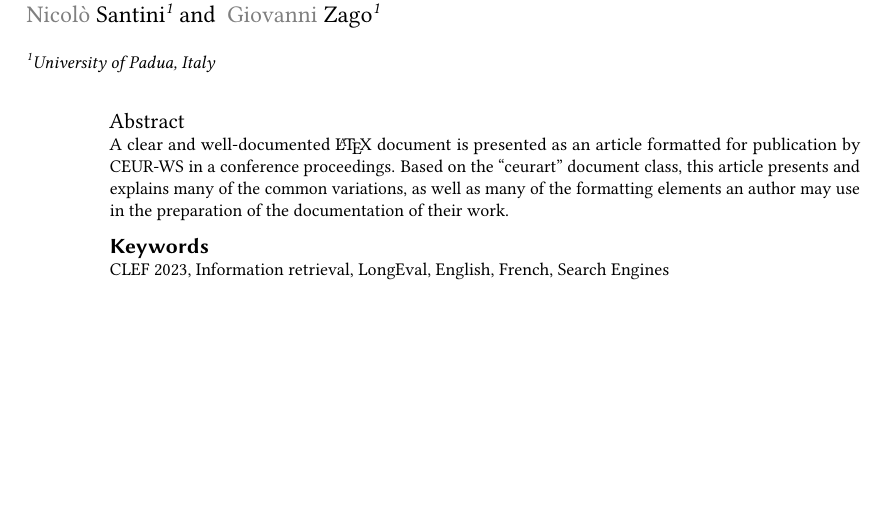
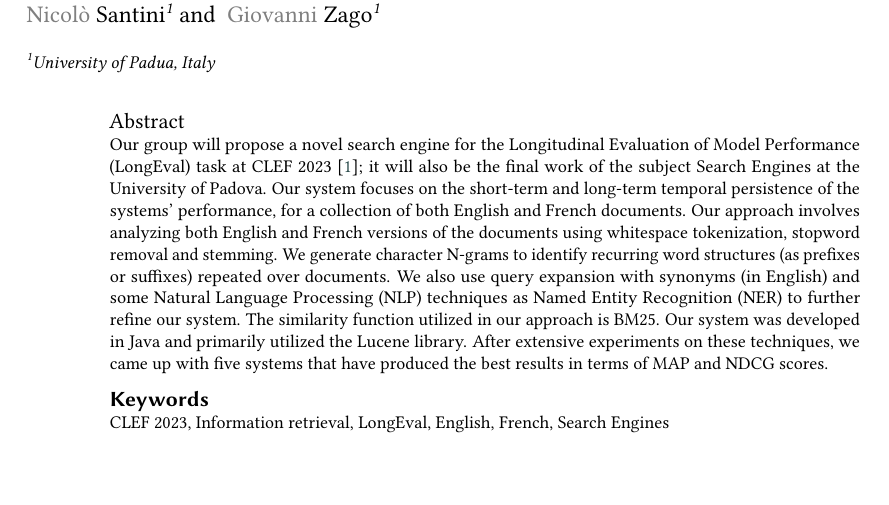
Before and after one commit to NonnoPinto/JIHUMING-CLEF2023-LongEval, a LaTeX problem sheet (homework-2/homework-2.tex): part of page 1 of 7, cut so that both start at the same text, the shorter picture padded with empty space. Compiled offline with pdfLaTeX; a LaTeX package or settings file that is missing is left out.

Commit message:
added abstract

```diff
--- a/homework-2/homework-2.tex
+++ b/homework-2/homework-2.tex
@@ -64,12 +64,24 @@ email=giovanni.zago.3@studenti.unipd.it
 %% The abstract is a short summary of the work to be presented in the
 %% article.
 \begin{abstract}
-  A clear and well-documented \LaTeX{} document is presented as an
-  article formatted for publication by CEUR-WS in a conference
-  proceedings. Based on the ``ceurart'' document class, this article
-  presents and explains many of the common variations, as well as many
-  of the formatting elements an author may use in the preparation of
-  the documentation of their work.
+  % Presentation
+  Our group will propose a novel search engine for the Longitudinal Evaluation of Model Performance (LongEval) task at
+  CLEF 2023~\cite{LongEval};
+  it will also be the final work of the subject Search Engines at the University of Padova.
+  % Objective
+  Our system focuses on the short-term and long-term temporal persistence of the systems' performance, for a collection
+  of both English and French documents.
+  % Approach
+  Our approach involves analyzing both English and French versions of the documents using whitespace tokenization,
+  stopword removal and stemming.
+  We generate character N-grams to identify recurring word structures (as prefixes or suffixes) repeated over documents.
+  We also use query expansion with synonyms (in English) and some Natural Language Processing (NLP) techniques as Named
+  Entity Recognition (NER) to further refine our system.
+  The similarity function utilized in our approach is BM25.
+  Our system was developed in Java and primarily utilized the Lucene library.
+  % Experiments and results
+  After extensive experiments on these techniques, we came up with five systems that have produced the best results in
+  terms of MAP and NDCG scores.
 \end{abstract}
 
 %%
```
Also changed, not shown: homework-2/section/results.tex (+26 -10 lines), homework-2/section/setup.tex (+27 -3 lines), homework-2/homework-2.pdf.
